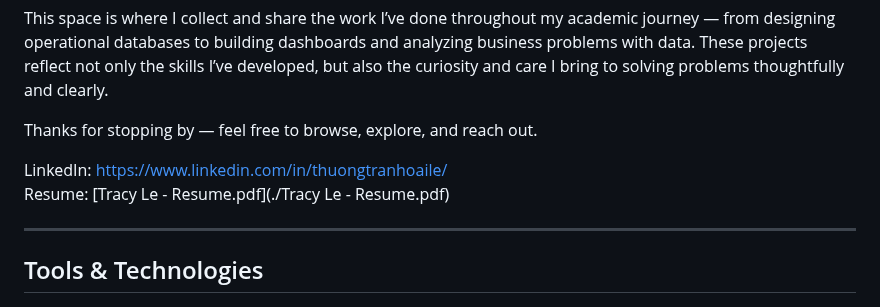
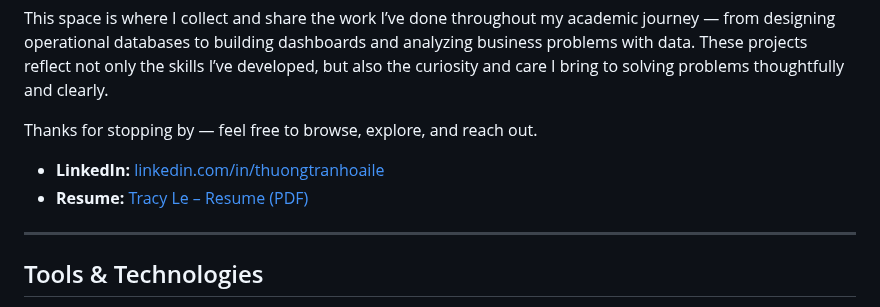
Before and after one commit to tracytle651/tracytle-portfolio, a Markdown page: README.md, the part around the change. GitHub-like rendering.

```diff
--- a/README.md
+++ b/README.md
@@ -6,8 +6,9 @@ This space is where I collect and share the work I’ve done throughout my acade
 
 Thanks for stopping by — feel free to browse, explore, and reach out.
 
-LinkedIn: https://www.linkedin.com/in/thuongtranhoaile/
-Resume: [Tracy Le - Resume.pdf](./Tracy Le - Resume.pdf)
+- **LinkedIn:** [linkedin.com/in/thuongtranhoaile](https://www.linkedin.com/in/thuongtranhoaile/)
+- **Resume:** [Tracy Le – Resume (PDF)](./Tracy%20Le%20-%20Resume.pdf)
+
 
 ---
 
```
